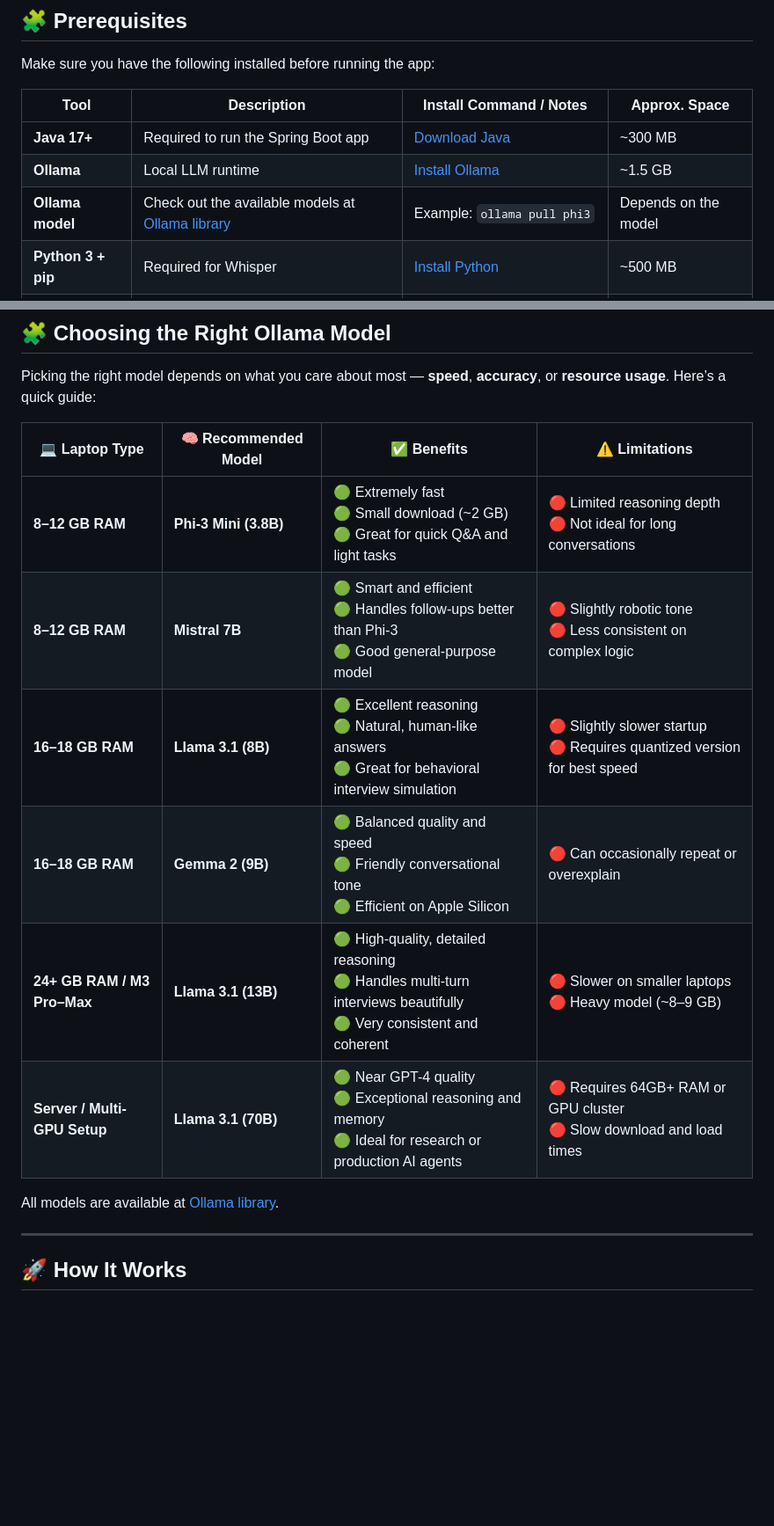
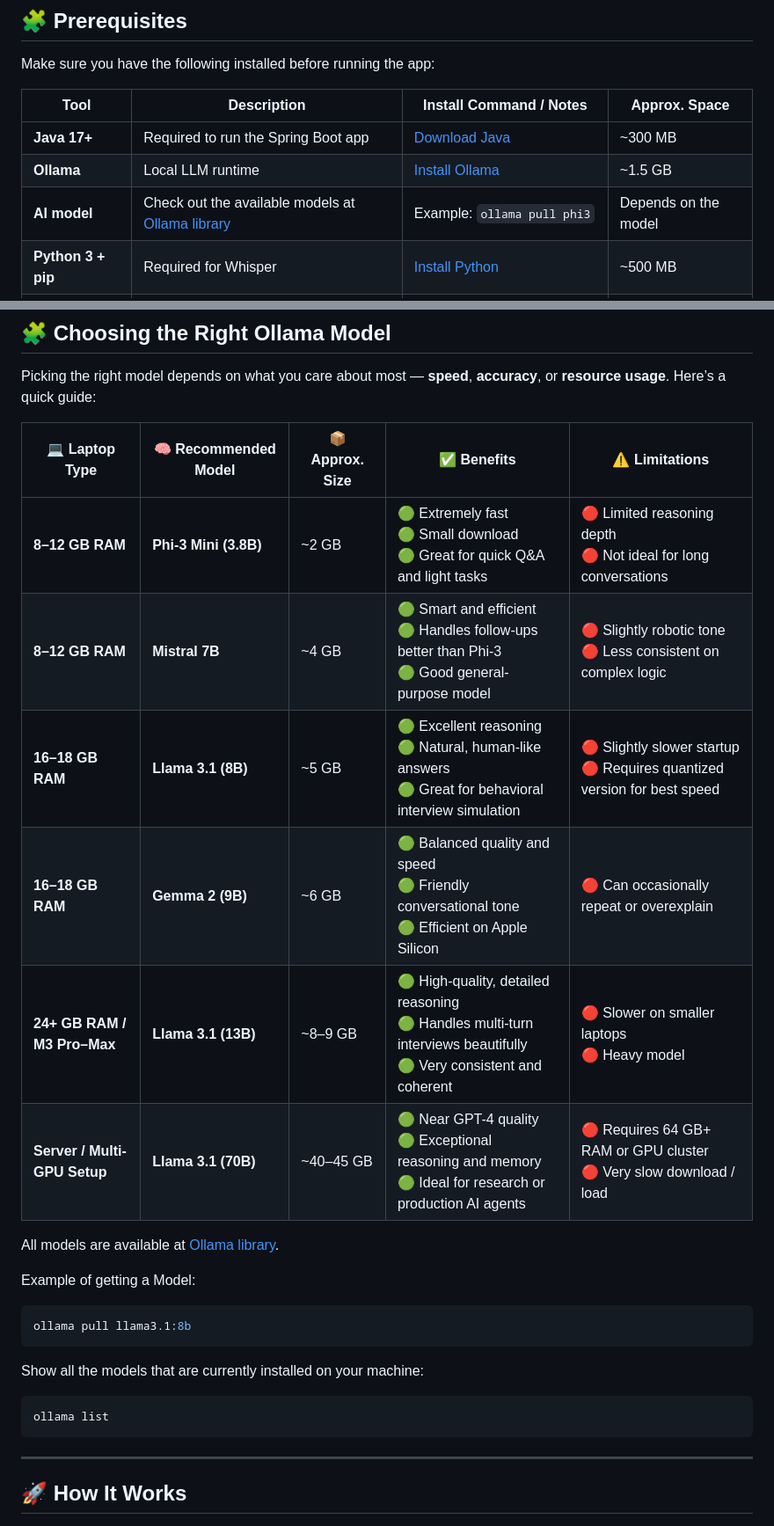
Before and after one commit to alanquintero/myInterviewBot, a Markdown page: README.md, 2 parts joined by grey strips. Shown at 88% size. GitHub-like rendering; blank space fills up the shorter version.

Commit message:
Add more details to the readme

````diff
--- a/README.md
+++ b/README.md
@@ -28,7 +28,7 @@ Make sure you have the following installed before running the app:
 |--------------------|--------------------------------------------------------------------------------|---------------------------------------------------------------------|----------------------|
 | **Java 17+**       | Required to run the Spring Boot app                                            | [Download Java](https://adoptium.net/)                              | ~300 MB              |
 | **Ollama**         | Local LLM runtime                                                              | [Install Ollama](https://ollama.ai/download)                        | ~1.5 GB              |
-| **Ollama model**   | Check out the available models at [Ollama library](https://ollama.com/library) | Example: `ollama pull phi3`                                         | Depends on the model |
+| **AI model**       | Check out the available models at [Ollama library](https://ollama.com/library) | Example: `ollama pull phi3`                                         | Depends on the model |
 | **Python 3 + pip** | Required for Whisper                                                           | [Install Python](https://www.python.org/downloads/)                 | ~500 MB              |
 | **FFmpeg**         | Required by Whisper for audio processing                                       | macOS: `brew install ffmpeg` <br> Ubuntu: `sudo apt install ffmpeg` | ~200 MB              |
 | **Whisper**        | Speech-to-text transcription                                                   | `pip install -U openai-whisper`                                     | ~1.5 GB              |
@@ -100,16 +101,28 @@ java -jar myinterviewbot.jar \ --ai.provider=ollama \ --ai.model=phi3:latest
 Picking the right model depends on what you care about most — **speed**, **accuracy**, or **resource usage**.
 Here’s a quick guide:
 
-| 💻 Laptop Type               | 🧠 Recommended Model  | ✅ Benefits                                                                                                             | ⚠️ Limitations                                                             |
-|------------------------------|-----------------------|------------------------------------------------------------------------------------------------------------------------|----------------------------------------------------------------------------|
-| **8–12 GB RAM**              | **Phi-3 Mini (3.8B)** | 🟢 Extremely fast<br>🟢 Small download (~2 GB)<br>🟢 Great for quick Q&A and light tasks                               | 🔴 Limited reasoning depth<br>🔴 Not ideal for long conversations          |
-| **8–12 GB RAM**              | **Mistral 7B**        | 🟢 Smart and efficient<br>🟢 Handles follow-ups better than Phi-3<br>🟢 Good general-purpose model                     | 🔴 Slightly robotic tone<br>🔴 Less consistent on complex logic            |
-| **16–18 GB RAM**             | **Llama 3.1 (8B)**    | 🟢 Excellent reasoning<br>🟢 Natural, human-like answers<br>🟢 Great for behavioral interview simulation               | 🔴 Slightly slower startup<br>🔴 Requires quantized version for best speed |
-| **16–18 GB RAM**             | **Gemma 2 (9B)**      | 🟢 Balanced quality and speed<br>🟢 Friendly conversational tone<br>🟢 Efficient on Apple Silicon                      | 🔴 Can occasionally repeat or overexplain                                  |
-| **24+ GB RAM / M3 Pro–Max**  | **Llama 3.1 (13B)**   | 🟢 High-quality, detailed reasoning<br>🟢 Handles multi-turn interviews beautifully<br>🟢 Very consistent and coherent | 🔴 Slower on smaller laptops<br>🔴 Heavy model (~8–9 GB)                   |
-| **Server / Multi-GPU Setup** | **Llama 3.1 (70B)**   | 🟢 Near GPT-4 quality<br>🟢 Exceptional reasoning and memory<br>🟢 Ideal for research or production AI agents          | 🔴 Requires 64GB+ RAM or GPU cluster<br>🔴 Slow download and load times    |
+| 💻 Laptop Type               | 🧠 Recommended Model  | 📦 Approx. Size | ✅ Benefits                                                                                                             | ⚠️ Limitations                                                             |
+|------------------------------|-----------------------|-----------------|------------------------------------------------------------------------------------------------------------------------|----------------------------------------------------------------------------|
+| **8–12 GB RAM**              | **Phi-3 Mini (3.8B)** | ~2 GB           | 🟢 Extremely fast<br>🟢 Small download<br>🟢 Great for quick Q&A and light tasks                                       | 🔴 Limited reasoning depth<br>🔴 Not ideal for long conversations          |
+| **8–12 GB RAM**              | **Mistral 7B**        | ~4 GB           | 🟢 Smart and efficient<br>🟢 Handles follow-ups better than Phi-3<br>🟢 Good general-purpose model                     | 🔴 Slightly robotic tone<br>🔴 Less consistent on complex logic            |
+| **16–18 GB RAM**             | **Llama 3.1 (8B)**    | ~5 GB           | 🟢 Excellent reasoning<br>🟢 Natural, human-like answers<br>🟢 Great for behavioral interview simulation               | 🔴 Slightly slower startup<br>🔴 Requires quantized version for best speed |
+| **16–18 GB RAM**             | **Gemma 2 (9B)**      | ~6 GB           | 🟢 Balanced quality and speed<br>🟢 Friendly conversational tone<br>🟢 Efficient on Apple Silicon                      | 🔴 Can occasionally repeat or overexplain                                  |
+| **24+ GB RAM / M3 Pro–Max**  | **Llama 3.1 (13B)**   | ~8–9 GB         | 🟢 High-quality, detailed reasoning<br>🟢 Handles multi-turn interviews beautifully<br>🟢 Very consistent and coherent | 🔴 Slower on smaller laptops<br>🔴 Heavy model                             |
+| **Server / Multi-GPU Setup** | **Llama 3.1 (70B)**   | ~40–45 GB       | 🟢 Near GPT-4 quality<br>🟢 Exceptional reasoning and memory<br>🟢 Ideal for research or production AI agents          | 🔴 Requires 64 GB+ RAM or GPU cluster<br>🔴 Very slow download / load      |
 
 All models are available at [Ollama library](https://ollama.com/library).
+
+Example of getting a Model:
+
+```bash
+ollama pull llama3.1:8b
+```
+
+Show all the models that are currently installed on your machine:
+
+```bash
+ollama list
+```
 
 ---
 
````
Also changed, not shown: other parts of README.md (+11 -9 lines).
